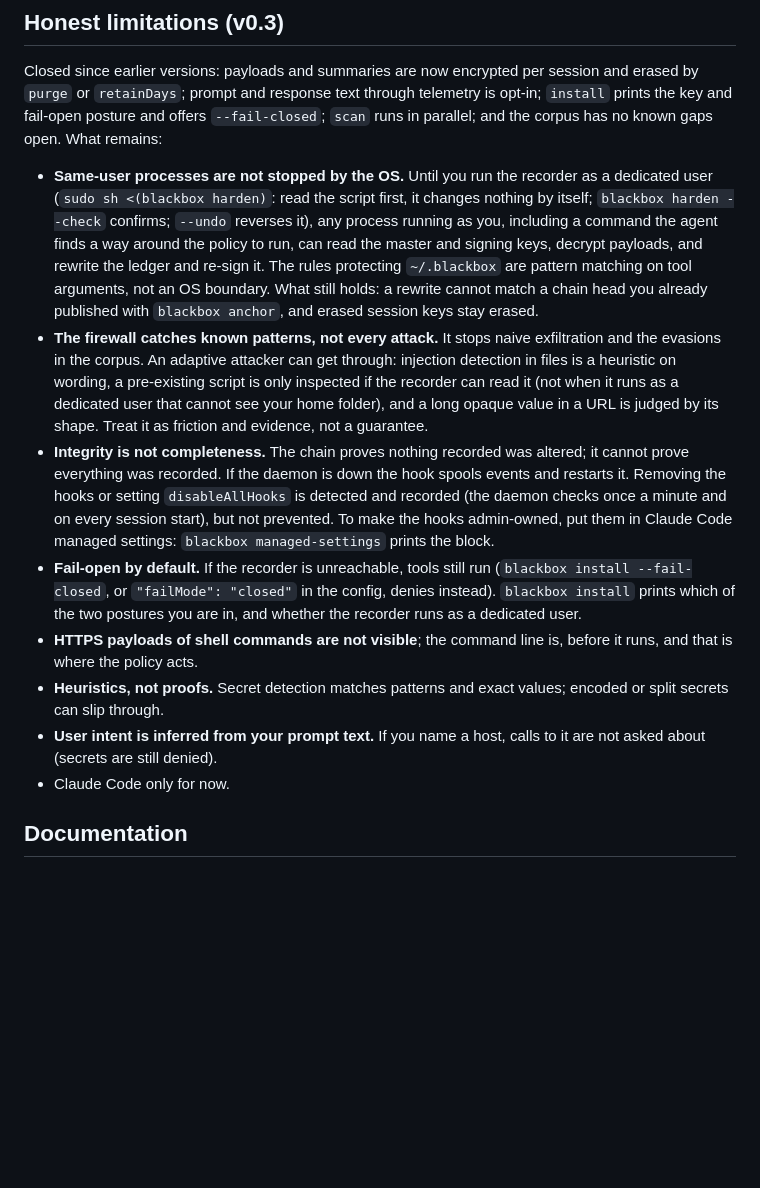
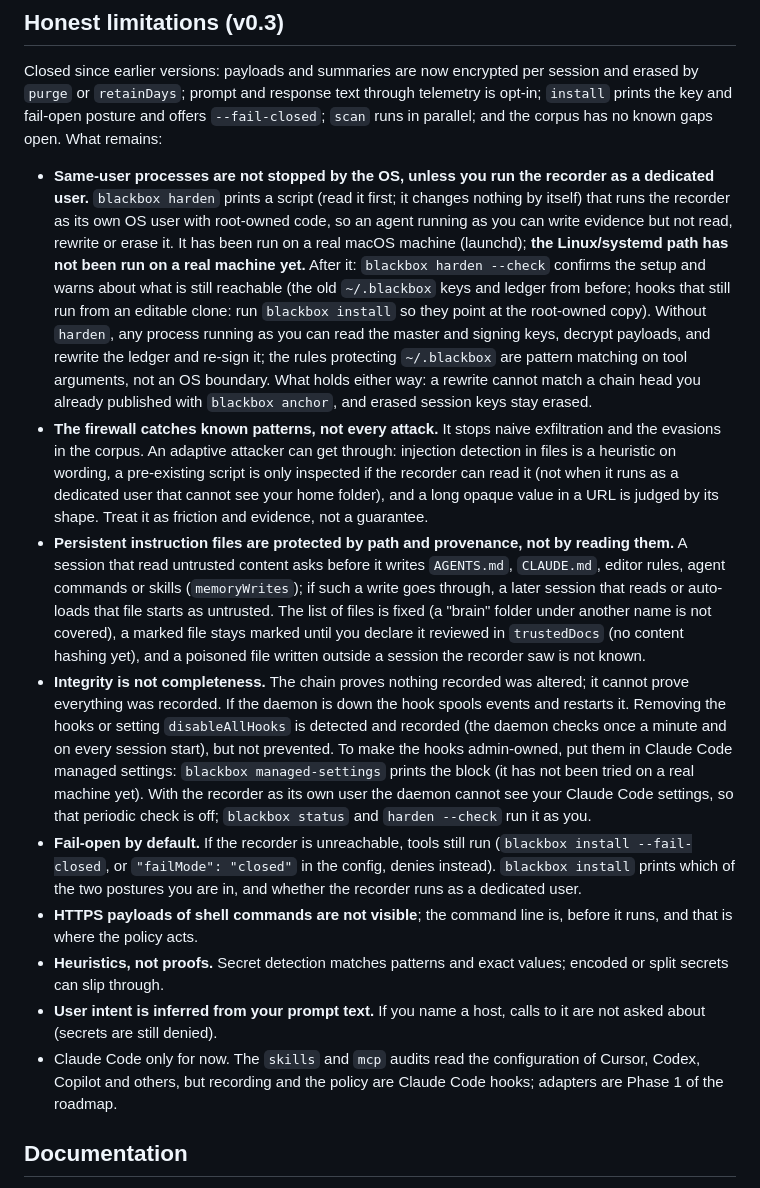
Before and after one commit to developerfred/agent-blackbox, a Markdown page: README.md, the part around the change. Rendered like a GitHub page; blank space fills up the shorter version.

Commit message:
docs: honest limitations after harden, hooks in root-owned code and the memory guard
- harden: validated on macOS, Linux/systemd not yet run on a real machine; what
  --check warns about; hooks switch to the root-owned copy with blackbox install
- hooks check is off in the recorder when it cannot see the user's settings;
  managed-settings still untried on a real machine
- new: persistent instruction files are protected by path and provenance, with the limits
- Claude Code only: the skills and mcp audits already read other clients

Claude-Session: https://claude.ai/code/session_01G6ZCaRMqo8tfLaXqSxnVZ3

```diff
--- a/README.md
+++ b/README.md
@@ -153,14 +153,15 @@ and [The Attacker Moves Second](https://arxiv.org/abs/2510.09023), which is why
 
 Closed since earlier versions: payloads and summaries are now encrypted per session and erased by `purge` or `retainDays`; prompt and response text through telemetry is opt-in; `install` prints the key and fail-open posture and offers `--fail-closed`; `scan` runs in parallel; and the corpus has no known gaps open. What remains:
 
-- **Same-user processes are not stopped by the OS.** Until you run the recorder as a dedicated user (`sudo sh <(blackbox harden)`: read the script first, it changes nothing by itself; `blackbox harden --check` confirms; `--undo` reverses it), any process running as you, including a command the agent finds a way around the policy to run, can read the master and signing keys, decrypt payloads, and rewrite the ledger and re-sign it. The rules protecting `~/.blackbox` are pattern matching on tool arguments, not an OS boundary. What still holds: a rewrite cannot match a chain head you already published with `blackbox anchor`, and erased session keys stay erased.
+- **Same-user processes are not stopped by the OS, unless you run the recorder as a dedicated user.** `blackbox harden` prints a script (read it first; it changes nothing by itself) that runs the recorder as its own OS user with root-owned code, so an agent running as you can write evidence but not read, rewrite or erase it. It has been run on a real macOS machine (launchd); **the Linux/systemd path has not been run on a real machine yet.** After it: `blackbox harden --check` confirms the setup and warns about what is still reachable (the old `~/.blackbox` keys and ledger from before; hooks that still run from an editable clone: run `blackbox install` so they point at the root-owned copy). Without `harden`, any process running as you can read the master and signing keys, decrypt payloads, and rewrite the ledger and re-sign it; the rules protecting `~/.blackbox` are pattern matching on tool arguments, not an OS boundary. What holds either way: a rewrite cannot match a chain head you already published with `blackbox anchor`, and erased session keys stay erased.
 - **The firewall catches known patterns, not every attack.** It stops naive exfiltration and the evasions in the corpus. An adaptive attacker can get through: injection detection in files is a heuristic on wording, a pre-existing script is only inspected if the recorder can read it (not when it runs as a dedicated user that cannot see your home folder), and a long opaque value in a URL is judged by its shape. Treat it as friction and evidence, not a guarantee.
-- **Integrity is not completeness.** The chain proves nothing recorded was altered; it cannot prove everything was recorded. If the daemon is down the hook spools events and restarts it. Removing the hooks or setting `disableAllHooks` is detected and recorded (the daemon checks once a minute and on every session start), but not prevented. To make the hooks admin-owned, put them in Claude Code managed settings: `blackbox managed-settings` prints the block.
+- **Persistent instruction files are protected by path and provenance, not by reading them.** A session that read untrusted content asks before it writes `AGENTS.md`, `CLAUDE.md`, editor rules, agent commands or skills (`memoryWrites`); if such a write goes through, a later session that reads or auto-loads that file starts as untrusted. The list of files is fixed (a "brain" folder under another name is not covered), a marked file stays marked until you declare it reviewed in `trustedDocs` (no content hashing yet), and a poisoned file written outside a session the recorder saw is not known.
+- **Integrity is not completeness.** The chain proves nothing recorded was altered; it cannot prove everything was recorded. If the daemon is down the hook spools events and restarts it. Removing the hooks or setting `disableAllHooks` is detected and recorded (the daemon checks once a minute and on every session start), but not prevented. To make the hooks admin-owned, put them in Claude Code managed settings: `blackbox managed-settings` prints the block (it has not been tried on a real machine yet). With the recorder as its own user the daemon cannot see your Claude Code settings, so that periodic check is off; `blackbox status` and `harden --check` run it as you.
 - **Fail-open by default.** If the recorder is unreachable, tools still run (`blackbox install --fail-closed`, or `"failMode": "closed"` in the config, denies instead). `blackbox install` prints which of the two postures you are in, and whether the recorder runs as a dedicated user.
 - **HTTPS payloads of shell commands are not visible**; the command line is, before it runs, and that is where the policy acts.
 - **Heuristics, not proofs.** Secret detection matches patterns and exact values; encoded or split secrets can slip through.
 - **User intent is inferred from your prompt text.** If you name a host, calls to it are not asked about (secrets are still denied).
-- Claude Code only for now.
+- Claude Code only for now. The `skills` and `mcp` audits read the configuration of Cursor, Codex, Copilot and others, but recording and the policy are Claude Code hooks; adapters are Phase 1 of the roadmap.
 
 ## Documentation
 
```
